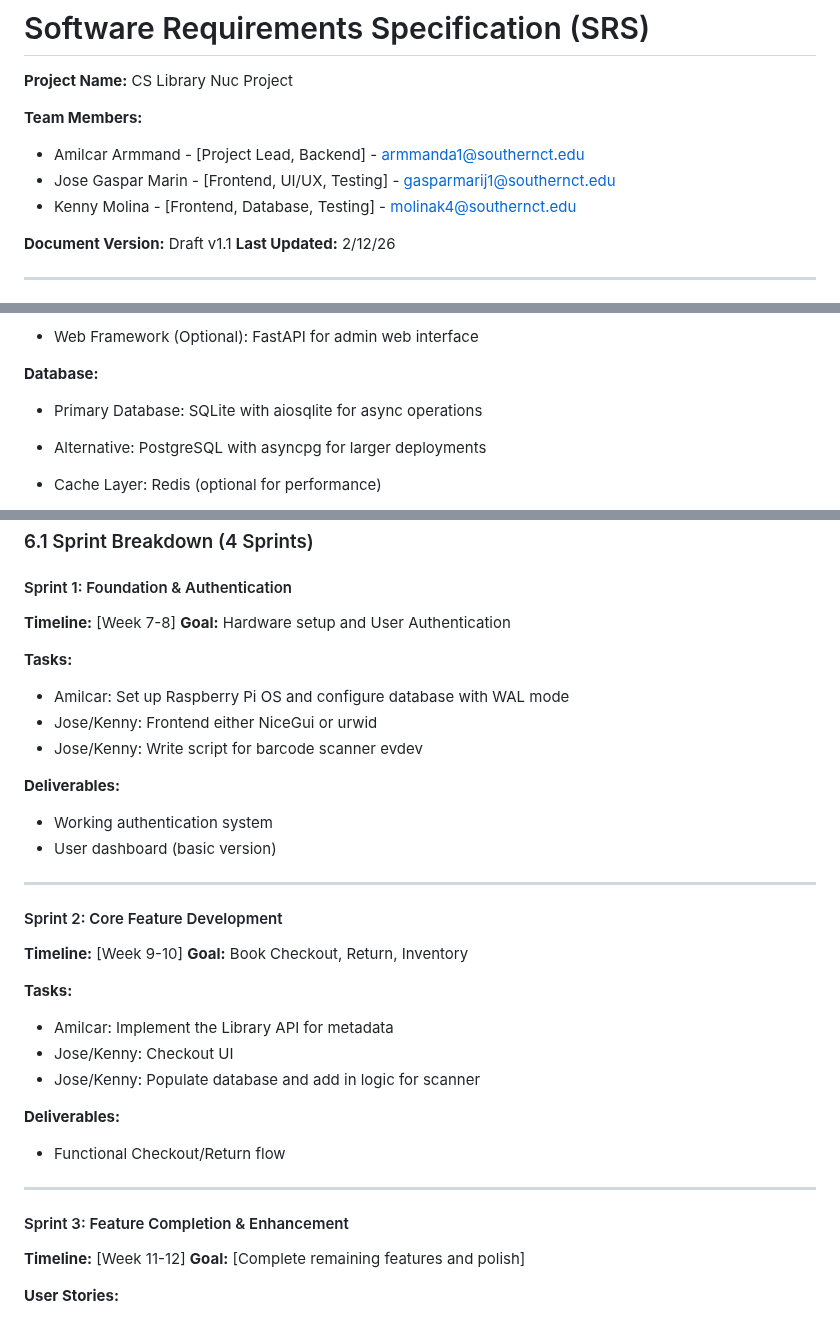
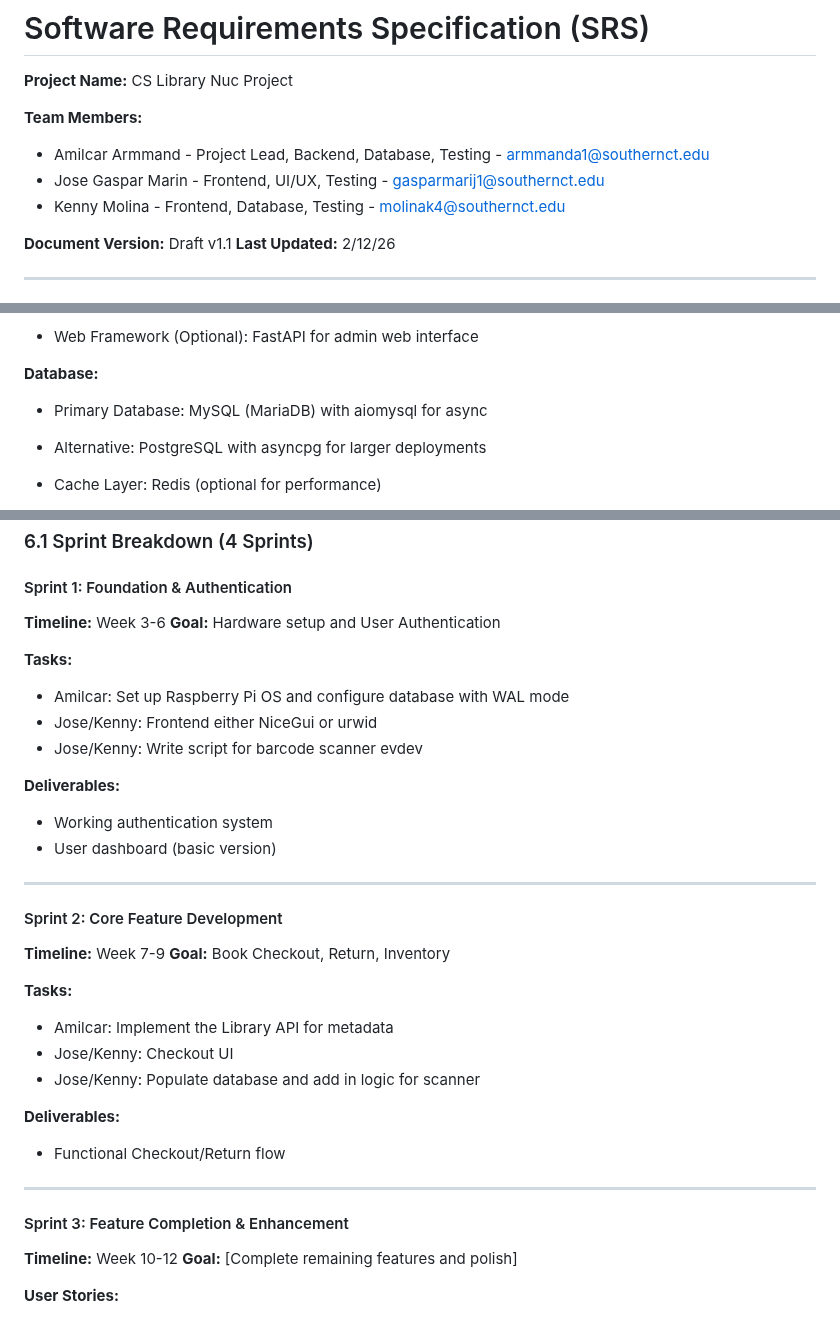
Before and after one commit to AmilcarArmmand/CS_Library_Nuc_Project, a Markdown page: docs/srs.md, 3 parts joined by grey strips. Drawn GitHub-style.

Commit message:
docs: updated database and sprint timeframes

```diff
--- a/docs/srs.md
+++ b/docs/srs.md
@@ -3,9 +3,9 @@
 **Project Name:** CS Library Nuc Project
 
 **Team Members:**
-- Amilcar Armmand - [Project Lead, Backend] - armmanda1@southernct.edu
-- Jose Gaspar Marin - [Frontend, UI/UX, Testing] - gasparmarij1@southernct.edu
-- Kenny Molina - [Frontend, Database, Testing] - molinak4@southernct.edu
+- Amilcar Armmand - Project Lead, Backend, Database, Testing - armmanda1@southernct.edu
+- Jose Gaspar Marin - Frontend, UI/UX, Testing - gasparmarij1@southernct.edu
+- Kenny Molina - Frontend, Database, Testing - molinak4@southernct.edu
 
 
 **Document Version:** Draft v1.1
@@ -434,7 +434,7 @@ Goals:
 
 **Database:**
 
-- Primary Database: SQLite with aiosqlite for async operations
+- Primary Database: MySQL (MariaDB) with aiomysql for async
 
 - Alternative: PostgreSQL with asyncpg for larger deployments
 
@@ -919,7 +919,7 @@ Security Layer:
 ### 6.1 Sprint Breakdown (4 Sprints)
 
 #### Sprint 1: Foundation & Authentication
-**Timeline:** [Week 7-8]
+**Timeline:** Week 3-6
 **Goal:** Hardware setup and User Authentication
 
 **Tasks:**
@@ -934,7 +934,7 @@ Security Layer:
 ---
 
 #### Sprint 2: Core Feature Development
-**Timeline:** [Week 9-10]
+**Timeline:** Week 7-9
 **Goal:** Book Checkout, Return, Inventory
 
 **Tasks:**
@@ -947,7 +947,7 @@ Security Layer:
 ---
 
 #### Sprint 3: Feature Completion & Enhancement
-**Timeline:** [Week 11-12]
+**Timeline:** Week 10-12
 **Goal:** [Complete remaining features and polish]
 
 **User Stories:**
```
Also changed, not shown: other parts of docs/srs.md (+3 -3 lines).
